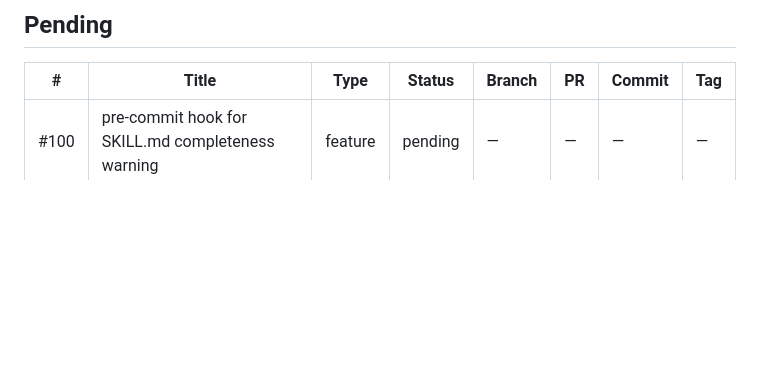
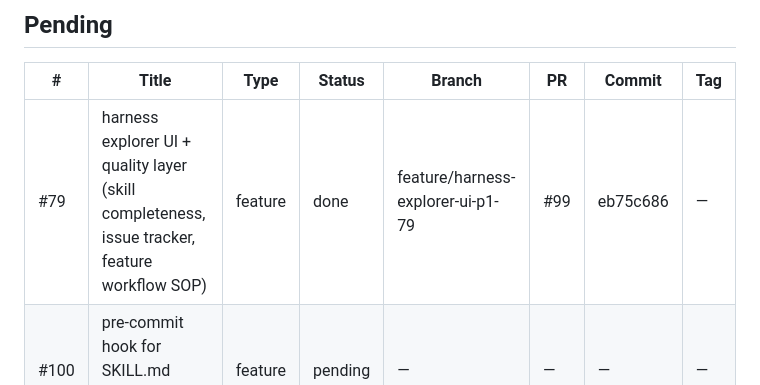
Before and after one commit to matheusmlopess/AgentFactory, a Markdown page: .ai/memory/milestones.md, the part around one of its changes. GitHub-like rendering; blank space fills up the shorter version.

Commit message:
docs: update milestones for #79 + regenerate issue priority report

```diff
--- a/.ai/memory/milestones.md
+++ b/.ai/memory/milestones.md
@@ -131,6 +131,7 @@ The CLI stays open-source. The platform is the paid surface.
 
 | # | Title | Type | Status | Branch | PR | Commit | Tag |
 |---|-------|------|--------|--------|----|--------|-----|
+| #79  | harness explorer UI + quality layer (skill completeness, issue tracker, feature workflow SOP) | feature | done | feature/harness-explorer-ui-p1-79 | #99 | eb75c686 | — |
 | #100 | pre-commit hook for SKILL.md completeness warning | feature | pending | — | — | — | — |
 | #101 | skill-completeness dedicated CI job | feature | pending | — | — | — | — |
 | #102 | integrate completeness gate into adapter-add command | feature | pending | — | — | — | — |
```
Also changed, not shown: other parts of .ai/memory/milestones.md (+1 -1 lines), docs/ISSUE-PRIORITY.md (+2 -2 lines).
